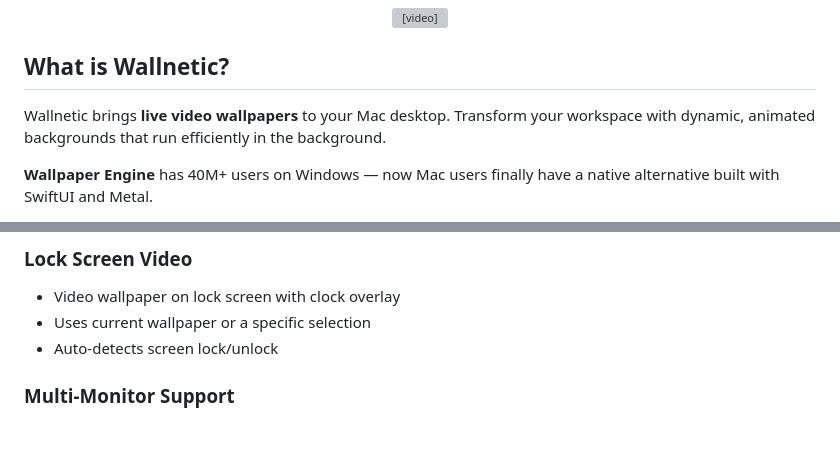
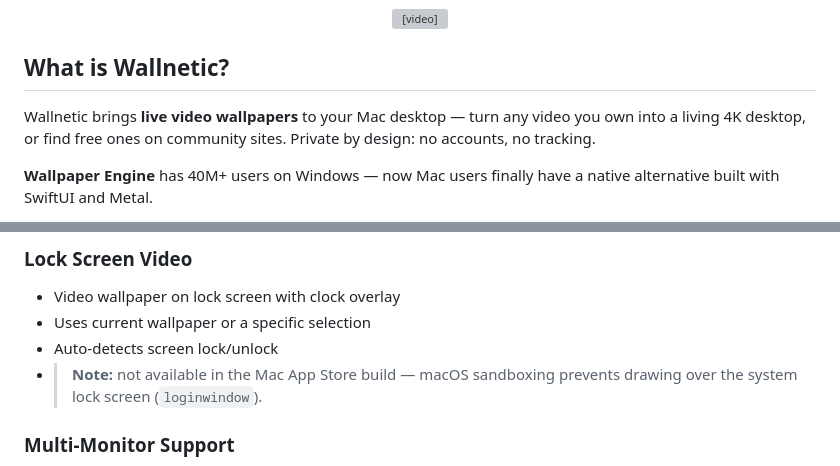
Before and after one commit to fatihkan/wallnetic, a Markdown page: README.md, 2 parts joined by grey strips. Rendered like a GitHub page; blank space fills up the shorter version; grey boxes are pictures that could not be loaded.

```diff
--- a/README.md
+++ b/README.md
@@ -18,6 +18,6 @@
 
 ## What is Wallnetic?
 
-Wallnetic brings **live video wallpapers** to your Mac desktop. Transform your workspace with dynamic, animated backgrounds that run efficiently in the background.
+Wallnetic brings **live video wallpapers** to your Mac desktop — turn any video you own into a living 4K desktop, or find free ones on community sites. Private by design: no accounts, no tracking.
 
 **Wallpaper Engine** has 40M+ users on Windows &mdash; now Mac users finally have a native alternative built with SwiftUI and Metal.
@@ -57,6 +66,8 @@ Wallnetic brings **live video wallpapers** to your Mac desktop. Transform your w
 - Video wallpaper on lock screen with clock overlay
 - Uses current wallpaper or a specific selection
 - Auto-detects screen lock/unlock
+- > **Note:** not available in the Mac App Store build — macOS sandboxing
+  > prevents drawing over the system lock screen (`loginwindow`).
 
 ### Multi-Monitor Support
 - Set different wallpapers for each display
```
Also changed, not shown: other parts of README.md (+9 -0 lines), CHANGELOG.md (+12 -0 lines).
